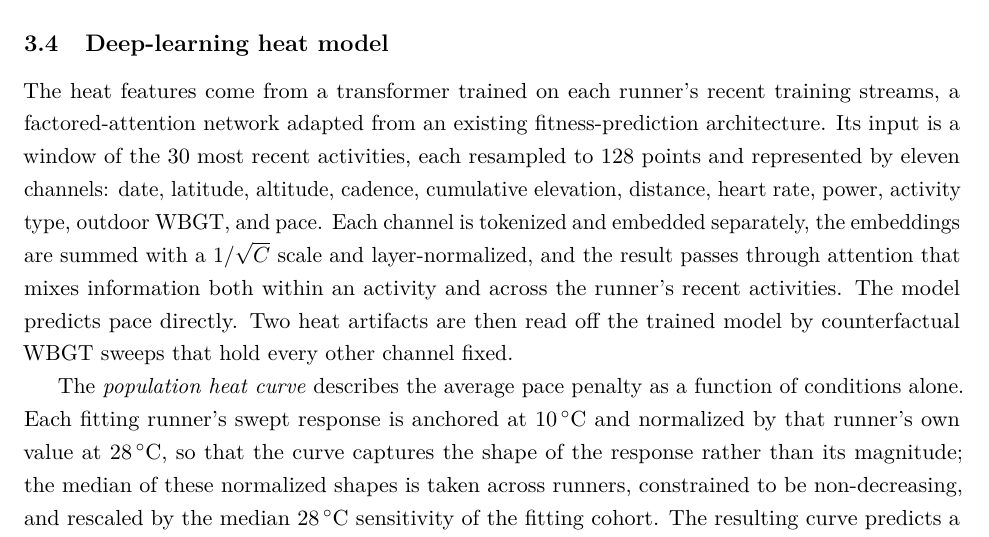
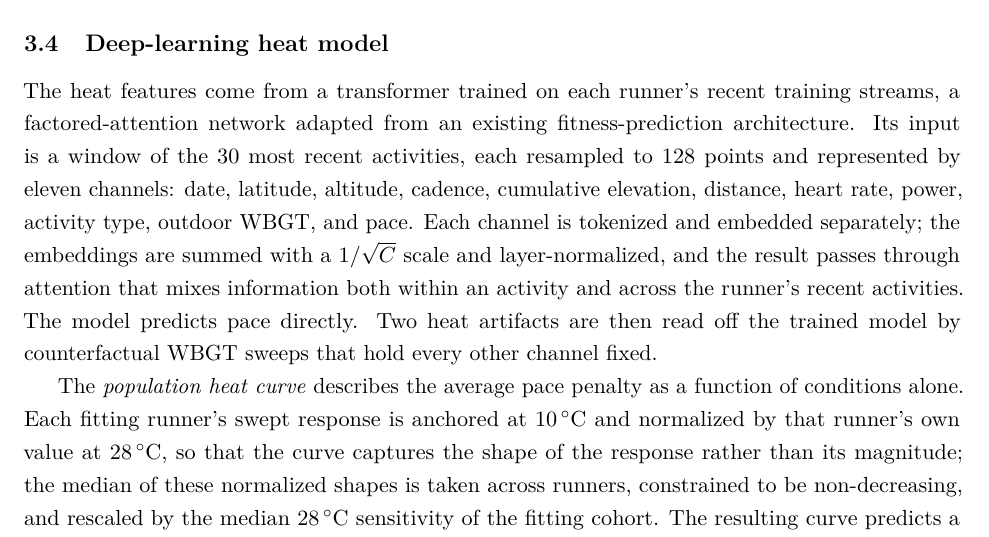
Before and after one commit to peterwdunphy/getfast-weather-modeling, a LaTeX document (getfast-weather-modeling.tex): part of page 10 of 23, cut so that both start at the same text. Compiled offline with pdfLaTeX.

Commit message:
Updates from Overleaf

```diff
--- a/getfast-weather-modeling.tex
+++ b/getfast-weather-modeling.tex
@@ -234,7 +234,7 @@ Rather than the value at the start line, each run is characterized by $\bar{W}_{
 
 \subsection{Deep-learning heat model}
 
-The heat features come from a transformer trained on each runner's recent training streams, a factored-attention network adapted from an existing fitness-prediction architecture. Its input is a window of the 30 most recent activities, each resampled to 128 points and represented by eleven channels: date, latitude, altitude, cadence, cumulative elevation, distance, heart rate, power, activity type, outdoor WBGT, and pace. Each channel is tokenized and embedded separately, the embeddings are summed with a $1/\sqrt{C}$ scale and layer-normalized, and the result passes through attention that mixes information both within an activity and across the runner's recent activities. The model predicts pace directly. Two heat artifacts are then read off the trained model by counterfactual WBGT sweeps that hold every other channel fixed.
+The heat features come from a transformer trained on each runner's recent training streams, a factored-attention network adapted from an existing fitness-prediction architecture. Its input is a window of the 30 most recent activities, each resampled to 128 points and represented by eleven channels: date, latitude, altitude, cadence, cumulative elevation, distance, heart rate, power, activity type, outdoor WBGT, and pace. Each channel is tokenized and embedded separately; the embeddings are summed with a $1/\sqrt{C}$ scale and layer-normalized, and the result passes through attention that mixes information both within an activity and across the runner's recent activities. The model predicts pace directly. Two heat artifacts are then read off the trained model by counterfactual WBGT sweeps that hold every other channel fixed.
 
 The \emph{population heat curve} describes the average pace penalty as a function of conditions alone. Each fitting runner's swept response is anchored at $10\,^{\circ}$C and normalized by that runner's own value at $28\,^{\circ}$C, so that the curve captures the shape of the response rather than its magnitude; the median of these normalized shapes is taken across runners, constrained to be non-decreasing, and rescaled by the median $28\,^{\circ}$C sensitivity of the fitting cohort. The resulting curve predicts a slowdown of 5.02\% at $28\,^{\circ}$C relative to $10\,^{\circ}$C.
 
```
